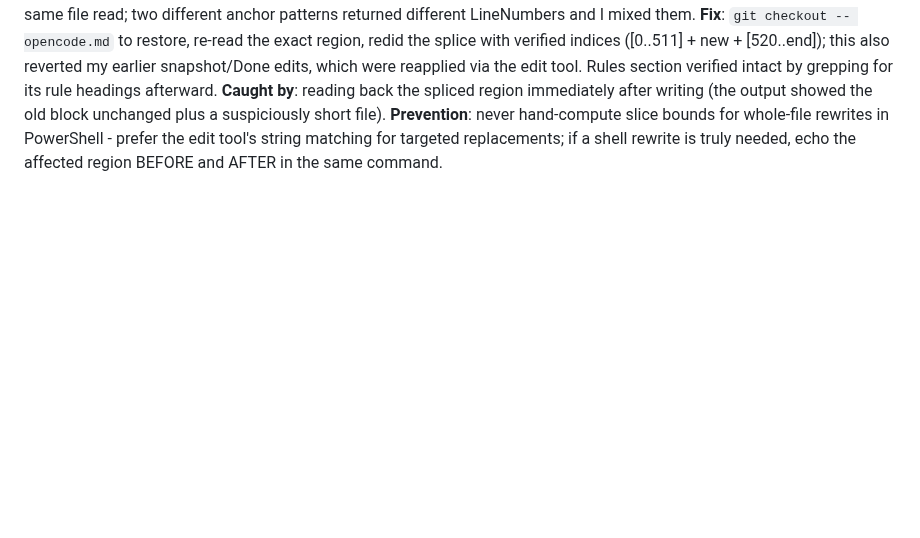
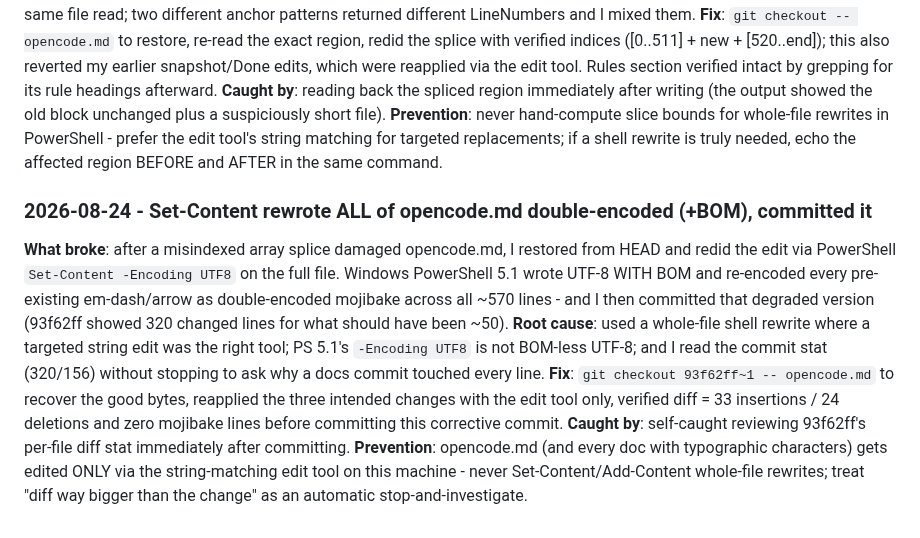
Before and after one commit to Ayomide1450/WebVulnScanner, a Markdown page: opencodefailure.md, the part around the change. Rendered like a GitHub page; blank space fills up the shorter version.

```diff
--- a/opencodefailure.md
+++ b/opencodefailure.md
@@ -115,3 +115,21 @@ the old block unchanged plus a suspiciously short file).
 **Prevention**: never hand-compute slice bounds for whole-file rewrites in PowerShell -
 prefer the edit tool's string matching for targeted replacements; if a shell rewrite is truly
 needed, echo the affected region BEFORE and AFTER in the same command.
+
+### 2026-08-24 - Set-Content rewrote ALL of opencode.md double-encoded (+BOM), committed it
+
+**What broke**: after a misindexed array splice damaged opencode.md, I restored from HEAD and
+redid the edit via PowerShell `Set-Content -Encoding UTF8` on the full file. Windows
+PowerShell 5.1 wrote UTF-8 WITH BOM and re-encoded every pre-existing em-dash/arrow as
+double-encoded mojibake across all ~570 lines - and I then committed that degraded version
+(93f62ff showed 320 changed lines for what should have been ~50).
+**Root cause**: used a whole-file shell rewrite where a targeted string edit was the right
+tool; PS 5.1's `-Encoding UTF8` is not BOM-less UTF-8; and I read the commit stat (320/156)
+without stopping to ask why a docs commit touched every line.
+**Fix**: `git checkout 93f62ff~1 -- opencode.md` to recover the good bytes, reapplied the three
+intended changes with the edit tool only, verified diff = 33 insertions / 24 deletions and
+zero mojibake lines before committing this corrective commit.
+**Caught by**: self-caught reviewing 93f62ff's per-file diff stat immediately after committing.
+**Prevention**: opencode.md (and every doc with typographic characters) gets edited ONLY via
+the string-matching edit tool on this machine - never Set-Content/Add-Content whole-file
+rewrites; treat "diff way bigger than the change" as an automatic stop-and-investigate.
```
Also changed, not shown: opencode.md (+144 -143 lines).
